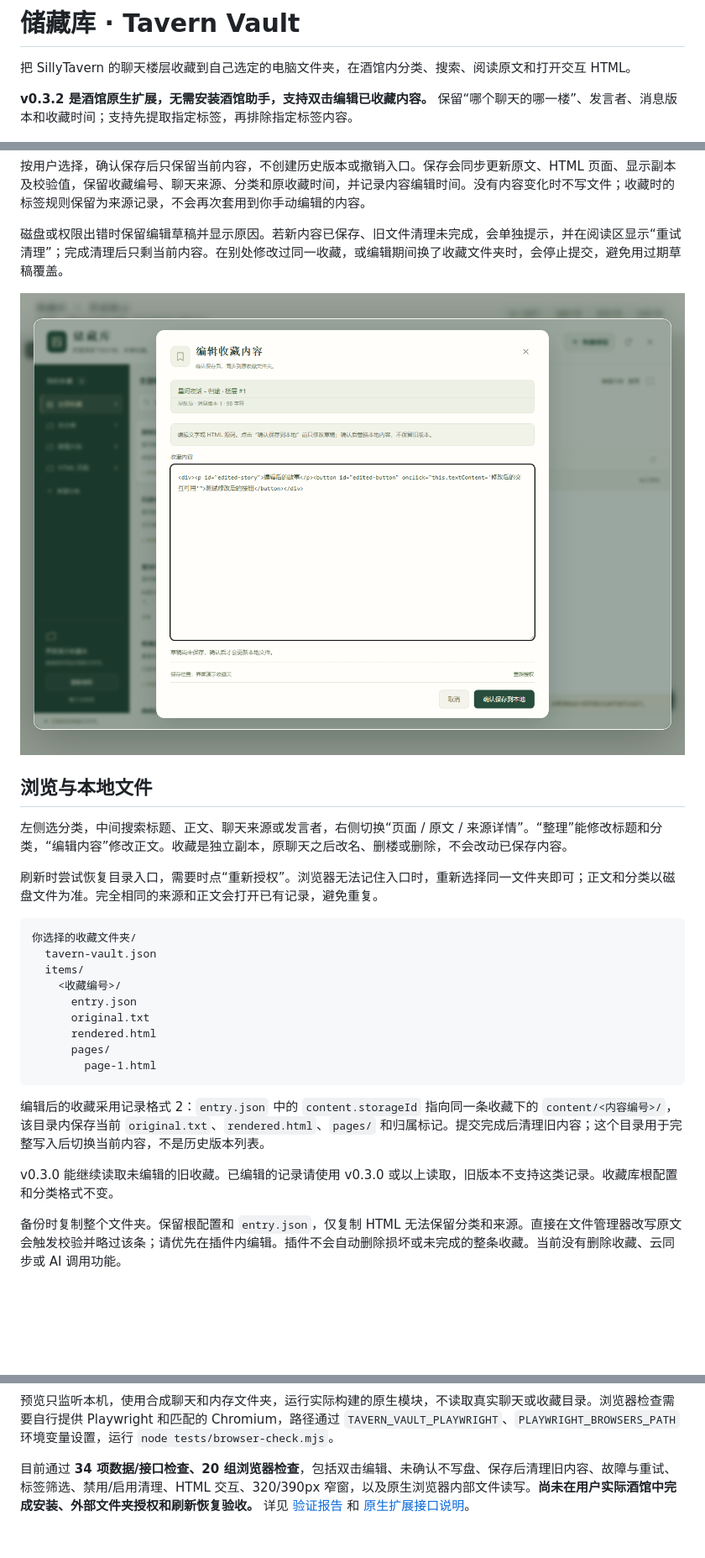
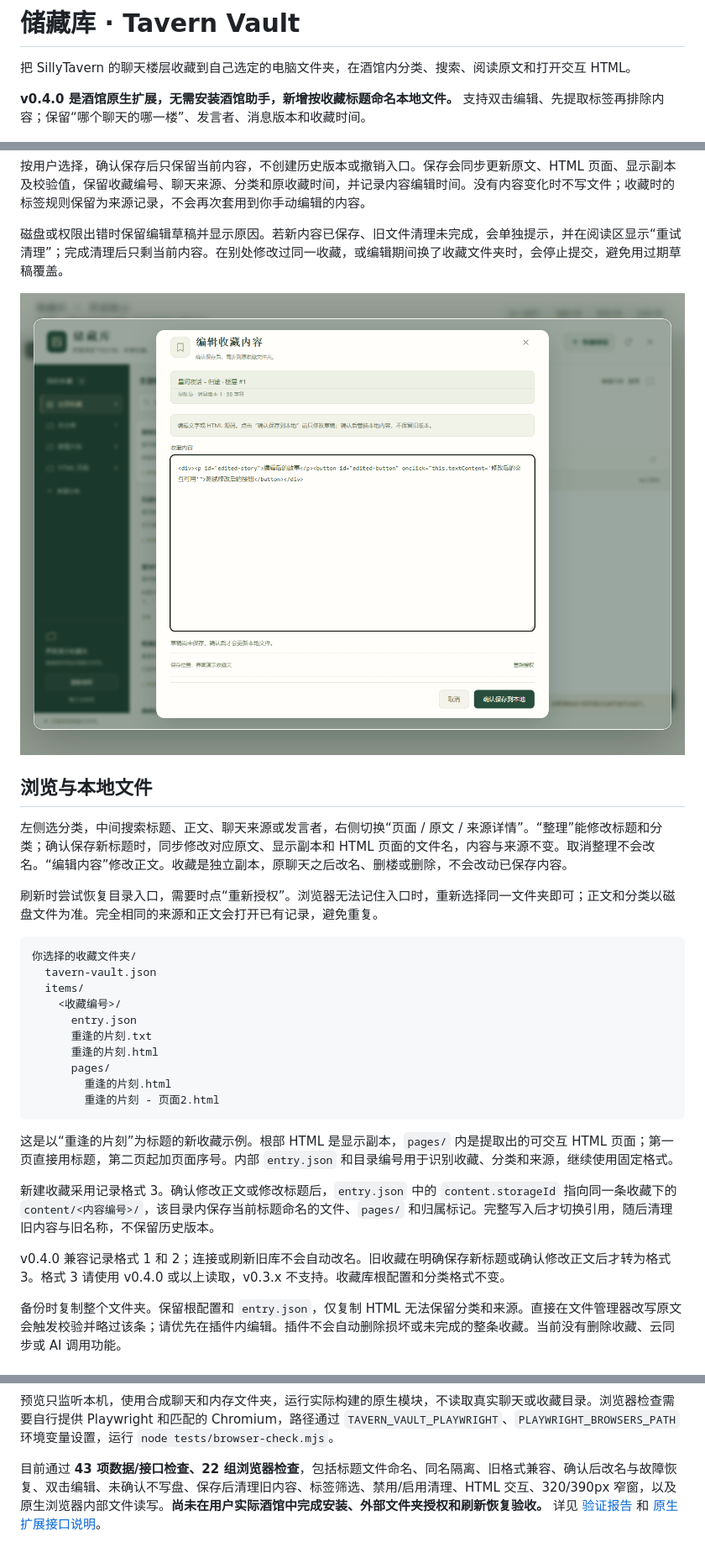
Before and after one commit to Morol1225/tavern-vault, a Markdown page: README.md, 3 parts joined by grey strips. Shown: that part at 84% size. Rendered like a GitHub page; pictures changed too: docs/screenshots/editor-desktop.png; blank space fills up the shorter version.

````diff
--- a/README.md
+++ b/README.md
@@ -2,7 +2,7 @@
 
 把 SillyTavern 的聊天楼层收藏到自己选定的电脑文件夹，在酒馆内分类、搜索、阅读原文和打开交互 HTML。
 
-**v0.3.2 是酒馆原生扩展，无需安装酒馆助手，支持双击编辑已收藏内容。** 保留“哪个聊天的哪一楼”、发言者、消息版本和收藏时间；支持先提取指定标签，再排除指定标签内容。
+**v0.4.0 是酒馆原生扩展，无需安装酒馆助手，新增按收藏标题命名本地文件。** 支持双击编辑、先提取标签再排除内容；保留“哪个聊天的哪一楼”、发言者、消息版本和收藏时间。
 
 ![储藏库界面](docs/screenshots/library-desktop.png)
 
@@ -74,7 +76,7 @@ v0.3.1 修复扩展设置中的入口按钮被酒馆通用样式挤成竖排的
 
 ## 浏览与本地文件
 
-左侧选分类，中间搜索标题、正文、聊天来源或发言者，右侧切换“页面 / 原文 / 来源详情”。“整理”能修改标题和分类，“编辑内容”修改正文。收藏是独立副本，原聊天之后改名、删楼或删除，不会改动已保存内容。
+左侧选分类，中间搜索标题、正文、聊天来源或发言者，右侧切换“页面 / 原文 / 来源详情”。“整理”能修改标题和分类；确认保存新标题时，同步修改对应原文、显示副本和 HTML 页面的文件名，内容与来源不变。取消整理不会改名。“编辑内容”修改正文。收藏是独立副本，原聊天之后改名、删楼或删除，不会改动已保存内容。
 
 刷新时尝试恢复目录入口，需要时点“重新授权”。浏览器无法记住入口时，重新选择同一文件夹即可；正文和分类以磁盘文件为准。完全相同的来源和正文会打开已有记录，避免重复。
 
@@ -84,15 +86,18 @@ v0.3.1 修复扩展设置中的入口按钮被酒馆通用样式挤成竖排的
   items/
     <收藏编号>/
       entry.json
-      original.txt
-      rendered.html
+      重逢的片刻.txt
+      重逢的片刻.html
       pages/
-        page-1.html
+        重逢的片刻.html
+        重逢的片刻 - 页面2.html
 ```
 
-编辑后的收藏采用记录格式 2：`entry.json` 中的 `content.storageId` 指向同一条收藏下的 `content/<内容编号>/`，该目录内保存当前 `original.txt`、`rendered.html`、`pages/` 和归属标记。提交完成后清理旧内容；这个目录用于完整写入后切换当前内容，不是历史版本列表。
+这是以“重逢的片刻”为标题的新收藏示例。根部 HTML 是显示副本，`pages/` 内是提取出的可交互 HTML 页面；第一页直接用标题，第二页起加页面序号。内部 `entry.json` 和目录编号用于识别收藏、分类和来源，继续使用固定格式。
 
-v0.3.0 能继续读取未编辑的旧收藏。已编辑的记录请使用 v0.3.0 或以上读取，旧版本不支持这类记录。收藏库根配置和分类格式不变。
+新建收藏采用记录格式 3。确认修改正文或修改标题后，`entry.json` 中的 `content.storageId` 指向同一条收藏下的 `content/<内容编号>/`，该目录内保存当前标题命名的文件、`pages/` 和归属标记。完整写入后才切换引用，随后清理旧内容与旧名称，不保留历史版本。
+
+v0.4.0 兼容记录格式 1 和 2；连接或刷新旧库不会自动改名。旧收藏在明确保存新标题或确认修改正文后才转为格式 3。格式 3 请使用 v0.4.0 或以上读取，v0.3.x 不支持。收藏库根配置和分类格式不变。
 
 备份时复制整个文件夹。保留根配置和 `entry.json`，仅复制 HTML 无法保留分类和来源。直接在文件管理器改写原文会触发校验并略过该条；请优先在插件内编辑。插件不会自动删除损坏或未完成的整条收藏。当前没有删除收藏、云同步或 AI 调用功能。
 
@@ -125,4 +130,4 @@ node scripts/check-publish.mjs
 
 预览只监听本机，使用合成聊天和内存文件夹，运行实际构建的原生模块，不读取真实聊天或收藏目录。浏览器检查需要自行提供 Playwright 和匹配的 Chromium，路径通过 `TAVERN_VAULT_PLAYWRIGHT`、`PLAYWRIGHT_BROWSERS_PATH` 环境变量设置，运行 `node tests/browser-check.mjs`。
 
-目前通过 **34 项数据/接口检查、20 组浏览器检查**，包括双击编辑、未确认不写盘、保存后清理旧内容、故障与重试、标签筛选、禁用/启用清理、HTML 交互、320/390px 窄窗，以及原生浏览器内部文件读写。**尚未在用户实际酒馆中完成安装、外部文件夹授权和刷新恢复验收。** 详见 [验证报告](docs/验证报告.md) 和 [原生扩展接口说明](docs/native-extension.md)。
+目前通过 **43 项数据/接口检查、22 组浏览器检查**，包括标题文件命名、同名隔离、旧格式兼容、确认后改名与故障恢复、双击编辑、未确认不写盘、保存后清理旧内容、标签筛选、禁用/启用清理、HTML 交互、320/390px 窄窗，以及原生浏览器内部文件读写。**尚未在用户实际酒馆中完成安装、外部文件夹授权和刷新恢复验收。** 详见 [验证报告](docs/验证报告.md) 和 [原生扩展接口说明](docs/native-extension.md)。
````
Also changed, not shown: other parts of README.md (+2 -0 lines), docs/native-extension.md (+11 -1 lines), docs/验证报告.md (+17 -6 lines), docs/screenshots/collector-desktop.png, docs/screenshots/library-320.png, docs/screenshots/library-390.png, docs/screenshots/library-desktop.png, docs/screenshots/library-expanded-320.png, 10 other files.
